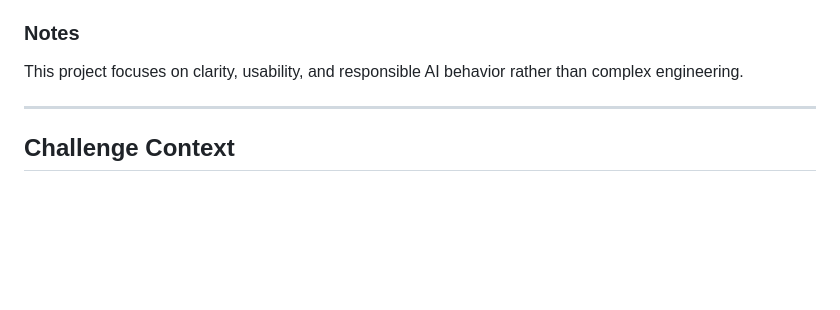
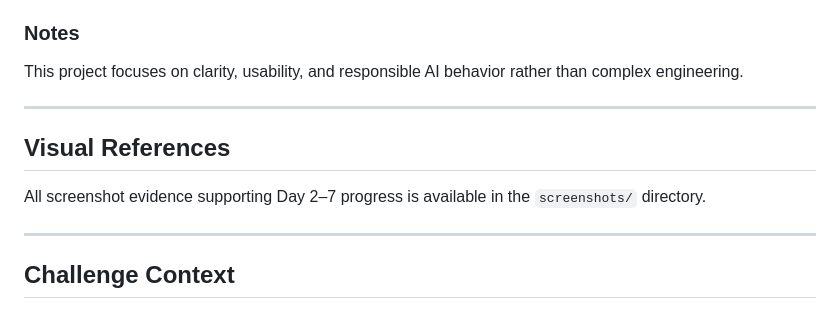
Before and after one commit to fsafva13-coder/studymate-ai, a Markdown page: README.md, the part around the change. GitHub-like rendering; blank space fills up the shorter version.

Commit message:
Add visual references section to README
Added a section for visual references and screenshot evidence.

```diff
--- a/README.md
+++ b/README.md
@@ -126,6 +126,12 @@ This project focuses on clarity, usability, and responsible AI behavior rather t
 
 ---
 
+## Visual References
+
+All screenshot evidence supporting Day 2–7 progress is available in the `screenshots/` directory.
+
+---
+
 ## Challenge Context
 
 This project is being developed as part of the **Building AI Applications Challenge 2026**, organized by **Decoding Data Science (DDS)**.
```
